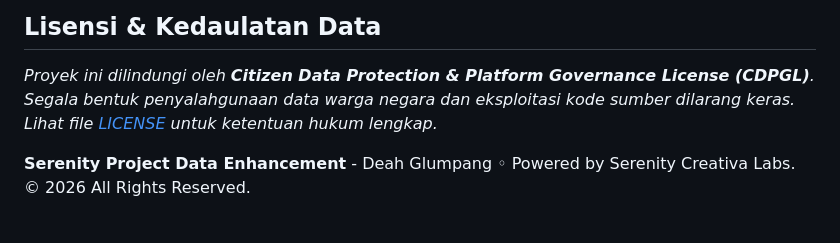
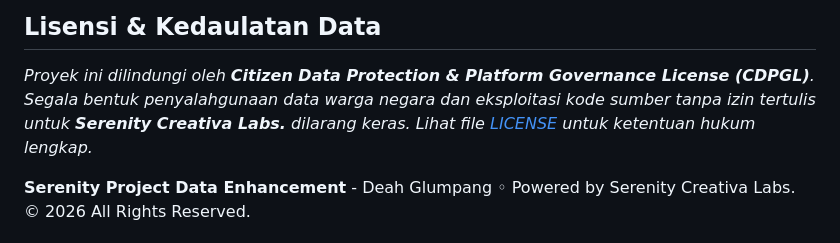
Before and after one commit to serenitycreativelabs/Serenity, a Markdown page: README.md, the part around the change. GitHub-like rendering.

```diff
--- a/README.md
+++ b/README.md
@@ -91,7 +91,7 @@
 
 ## Lisensi & Kedaulatan Data
 *Proyek ini dilindungi oleh **Citizen Data Protection & Platform Governance License (CDPGL)**.
-Segala bentuk penyalahgunaan data warga negara dan eksploitasi kode sumber dilarang keras.
+Segala bentuk penyalahgunaan data warga negara dan eksploitasi kode sumber tanpa izin tertulis untuk **Serenity Creativa Labs.** dilarang keras.
 Lihat file [LICENSE](LICENSE) untuk ketentuan hukum lengkap.*
 
 **Serenity Project Data Enhancement** - Deah Glumpang ◦ Powered by Serenity Creativa Labs. © 2026 All Rights Reserved.
```
